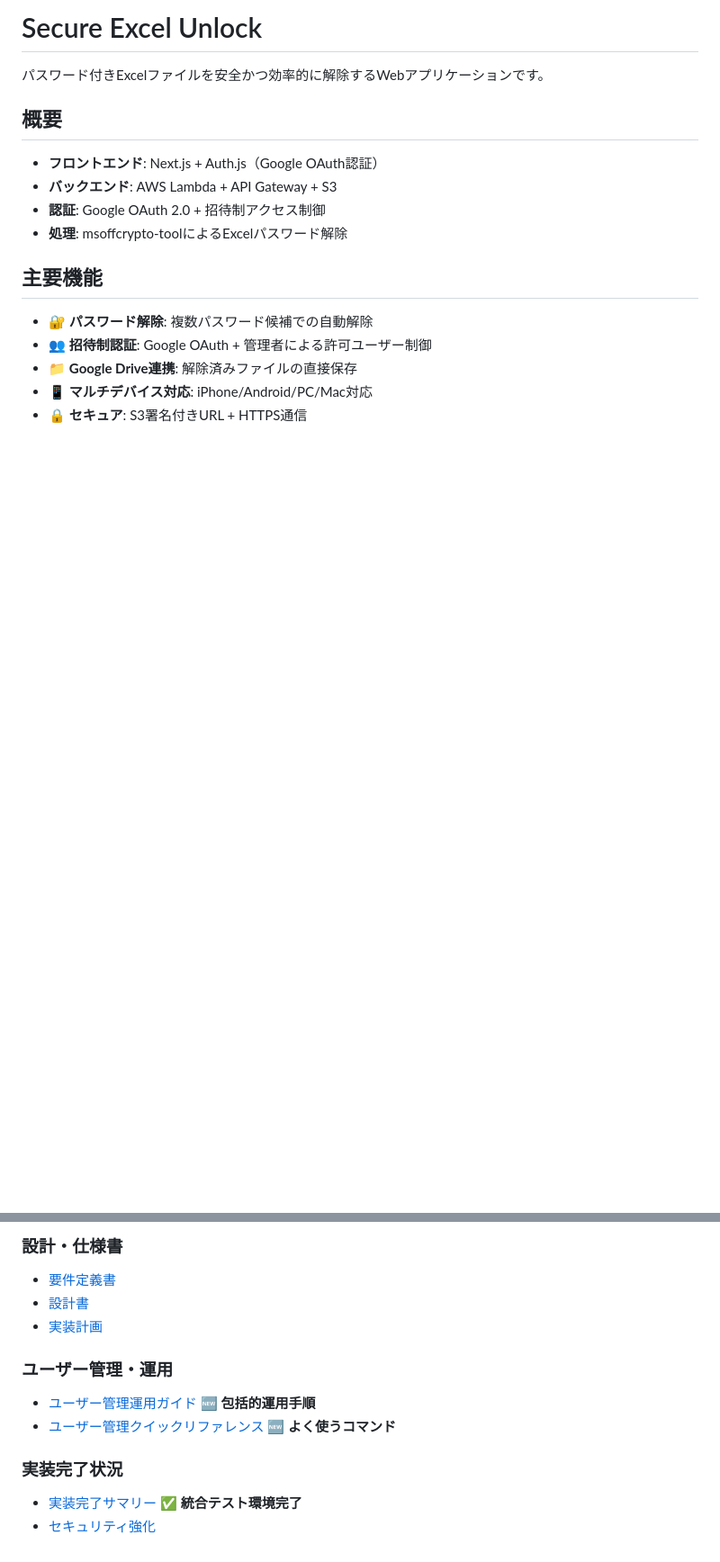
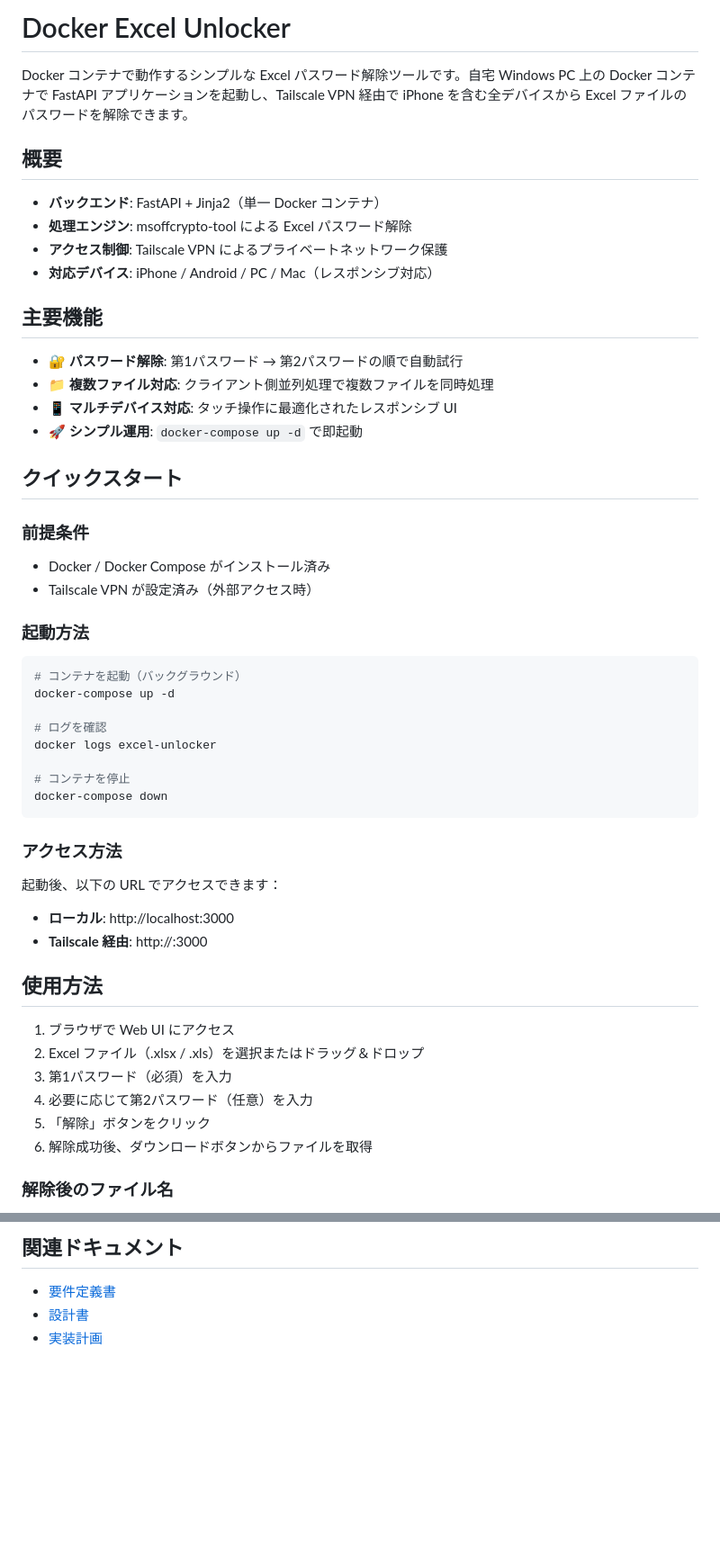
Before and after one commit to hirokun-hub/python-excel-unlocker, a Markdown page: README.md, 2 parts joined by grey strips. Shown at 90% size. Rendered like a GitHub page; blank space fills up the shorter version.

````diff
--- a/README.md
+++ b/README.md
@@ -1,18 +1,56 @@
-# Secure Excel Unlock
+# Docker Excel Unlocker
 
-パスワード付きExcelファイルを安全かつ効率的に解除するWebアプリケーションです。
+Docker コンテナで動作するシンプルな Excel パスワード解除ツールです。自宅 Windows PC 上の Docker コンテナで FastAPI アプリケーションを起動し、Tailscale VPN 経由で iPhone を含む全デバイスから Excel ファイルのパスワードを解除できます。
 
 ## 概要
 
-- **フロントエンド**: Next.js + Auth.js（Google OAuth認証）
-- **バックエンド**: AWS Lambda + API Gateway + S3
-- **認証**: Google OAuth 2.0 + 招待制アクセス制御
-- **処理**: msoffcrypto-toolによるExcelパスワード解除
+- **バックエンド**: FastAPI + Jinja2（単一 Docker コンテナ）
+- **処理エンジン**: msoffcrypto-tool による Excel パスワード解除
+- **アクセス制御**: Tailscale VPN によるプライベートネットワーク保護
+- **対応デバイス**: iPhone / Android / PC / Mac（レスポンシブ対応）
 
 ## 主要機能
 
-- 🔐 **パスワード解除**: 複数パスワード候補での自動解除
-- 👥 **招待制認証**: Google OAuth + 管理者による許可ユーザー制御
-- 📁 **Google Drive連携**: 解除済みファイルの直接保存
-- 📱 **マルチデバイス対応**: iPhone/Android/PC/Mac対応
-- 🔒 **セキュア**: S3署名付きURL + HTTPS通信
+- 🔐 **パスワード解除**: 第1パスワード → 第2パスワードの順で自動試行
+- 📁 **複数ファイル対応**: クライアント側並列処理で複数ファイルを同時処理
+- 📱 **マルチデバイス対応**: タッチ操作に最適化されたレスポンシブ UI
+- 🚀 **シンプル運用**: `docker-compose up -d` で即起動
+
+## クイックスタート
+
+### 前提条件
+
+- Docker / Docker Compose がインストール済み
+- Tailscale VPN が設定済み（外部アクセス時）
+
+### 起動方法
+
+```bash
+# コンテナを起動（バックグラウンド）
+docker-compose up -d
+
+# ログを確認
+docker logs excel-unlocker
+
+# コンテナを停止
+docker-compose down
+```
+
+### アクセス方法
+
+起動後、以下の URL でアクセスできます：
+
+- **ローカル**: http://localhost:3000
+- **Tailscale 経由**: http://<Tailscale IP>:3000
+
+## 使用方法
+
+1. ブラウザで Web UI にアクセス
+2. Excel ファイル（.xlsx / .xls）を選択またはドラッグ＆ドロップ
+3. 第1パスワード（必須）を入力
+4. 必要に応じて第2パスワード（任意）を入力
+5. 「解除」ボタンをクリック
+6. 解除成功後、ダウンロードボタンからファイルを取得
+
+### 解除後のファイル名
+
@@ -169,13 +183,6 @@ npm run dev
 
-### 設計・仕様書
-- [要件定義書](.kiro/specs/secure-excel-unlock/requirements.md)
-- [設計書](.kiro/specs/secure-excel-unlock/design.md)
-- [実装計画](.kiro/specs/secure-excel-unlock/tasks.md)
+## 関連ドキュメント
 
-### ユーザー管理・運用
-- [ユーザー管理運用ガイド](docs/user-management-operations-guide.md) 🆕 **包括的運用手順**
-- [ユーザー管理クイックリファレンス](docs/user-management-quick-reference.md) 🆕 **よく使うコマンド**
-
-### 実装完了状況
-- [実装完了サマリー](docs/implementation-complete-summary.md) ✅ **統合テスト環境完了**
-- [セキュリティ強化](docs/security-enhancements.md)
+- [要件定義書](.kiro/specs/docker-excel-unlocker/requirements.md)
+- [設計書](.kiro/specs/docker-excel-unlocker/design.md)
+- [実装計画](.kiro/specs/docker-excel-unlocker/tasks.md)
````
Also changed, not shown: other parts of README.md (+99 -123 lines), 1 other file.
